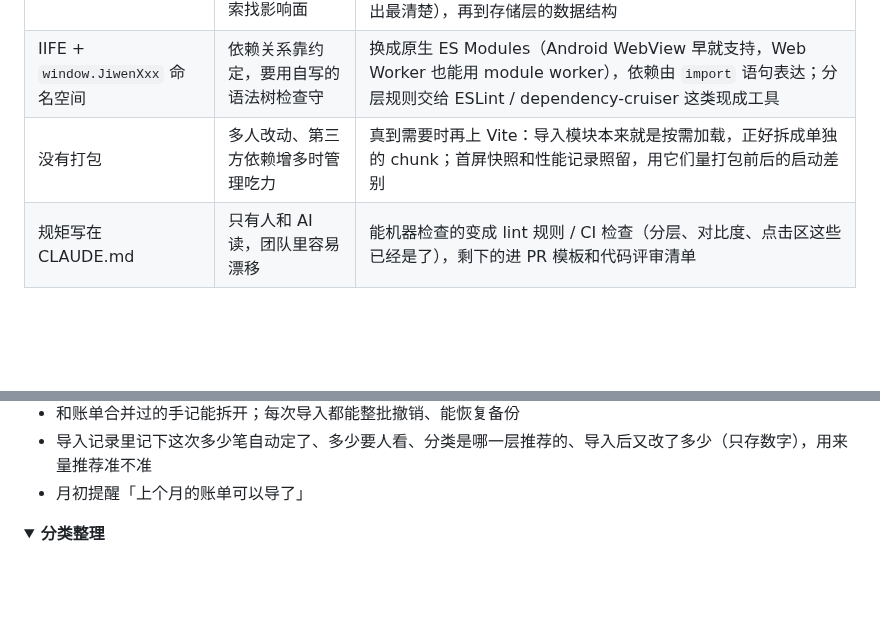
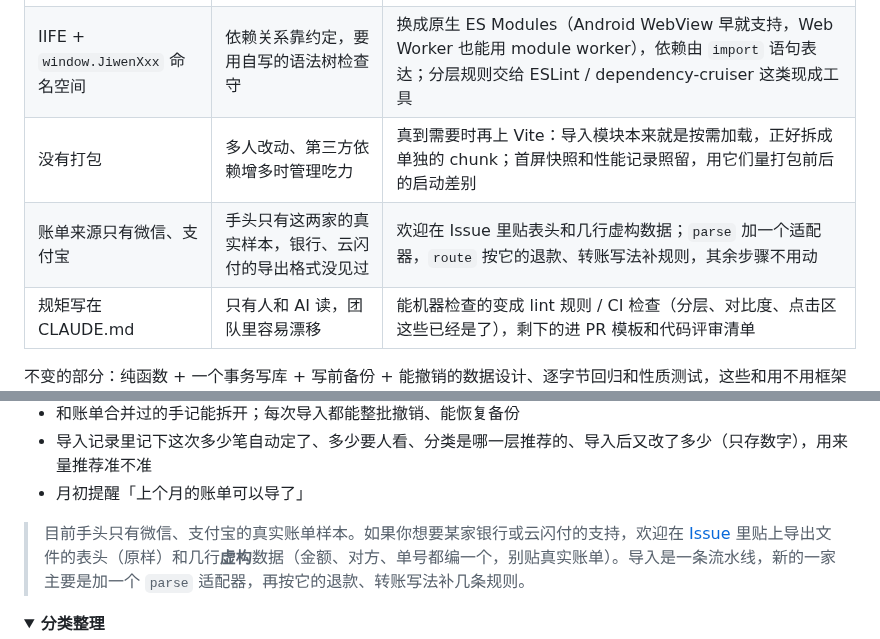
Before and after one commit to topukk45-arch/baofu-ledger, a Markdown page: README.md, 2 parts joined by grey strips. Drawn GitHub-style; folded sections open; blank space fills up the shorter version.

Commit message:
1031-B（文档）：README 写明只支持微信、支付宝，欢迎贴银行 / 云闪付的表头和虚构样本 [skip ci]
- 功能细则「账单导入」末尾加一段：贴表头原样 + 几行虚构数据，别贴真实账单；新的一家主要是加 parse 适配器、补退款转账规则
- 局限与演进表里加一行「账单来源只有微信、支付宝」

Co-Authored-By: Claude Opus 5.5 <noreply@anthropic.com>
Claude-Session: https://claude.ai/code/session_01LhXn65PuTjHtzcP8Khh31U

```diff
--- a/README.md
+++ b/README.md
@@ -156,6 +156,7 @@ GitHub Actions：推到 main → 跑全部测试 → 打 APK → 自动发布；
 | 原生 JS、无类型 | 改一个数据字段，靠测试和搜索找影响面 | 先加 `// @ts-check` + JSDoc 类型，CI 跑 `tsc --noEmit`：**不引入构建步骤**就有类型检查；从 `www/import/` 的纯函数开始（输入输出最清楚），再到存储层的数据结构 |
 | IIFE + `window.JiwenXxx` 命名空间 | 依赖关系靠约定，要用自写的语法树检查守 | 换成原生 ES Modules（Android WebView 早就支持，Web Worker 也能用 module worker），依赖由 `import` 语句表达；分层规则交给 ESLint / dependency-cruiser 这类现成工具 |
 | 没有打包 | 多人改动、第三方依赖增多时管理吃力 | 真到需要时再上 Vite：导入模块本来就是按需加载，正好拆成单独的 chunk；首屏快照和性能记录照留，用它们量打包前后的启动差别 |
+| 账单来源只有微信、支付宝 | 手头只有这两家的真实样本，银行、云闪付的导出格式没见过 | 欢迎在 Issue 里贴表头和几行虚构数据；`parse` 加一个适配器，`route` 按它的退款、转账写法补规则，其余步骤不用动 |
 | 规矩写在 CLAUDE.md | 只有人和 AI 读，团队里容易漂移 | 能机器检查的变成 lint 规则 / CI 检查（分层、对比度、点击区这些已经是了），剩下的进 PR 模板和代码评审清单 |
 
 不变的部分：纯函数 + 一个事务写库 + 写前备份 + 能撤销的数据设计、逐字节回归和性质测试，这些和用不用框架无关，团队化以后更有价值。
@@ -214,6 +215,8 @@ GitHub Actions：推到 main → 跑全部测试 → 打 APK → 自动发布；
 - 导入记录里记下这次多少笔自动定了、多少要人看、分类是哪一层推荐的、导入后又改了多少（只存数字），用来量推荐准不准
 - 月初提醒「上个月的账单可以导了」
 
+> 目前手头只有微信、支付宝的真实账单样本。如果你想要某家银行或云闪付的支持，欢迎在 [Issue](https://github.com/topukk45-arch/baofu-ledger/issues) 里贴上导出文件的表头（原样）和几行**虚构**数据（金额、对方、单号都编一个，别贴真实账单）。导入是一条流水线，新的一家主要是加一个 `parse` 适配器，再按它的退款、转账写法补几条规则。
+
 
 </details>
 
```
